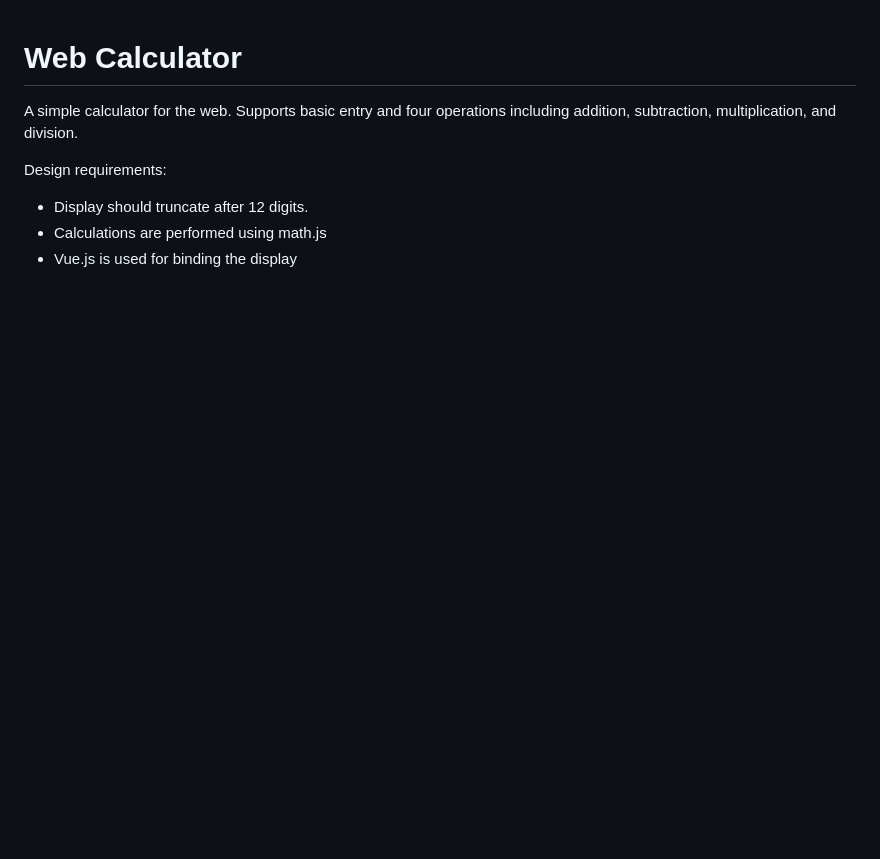
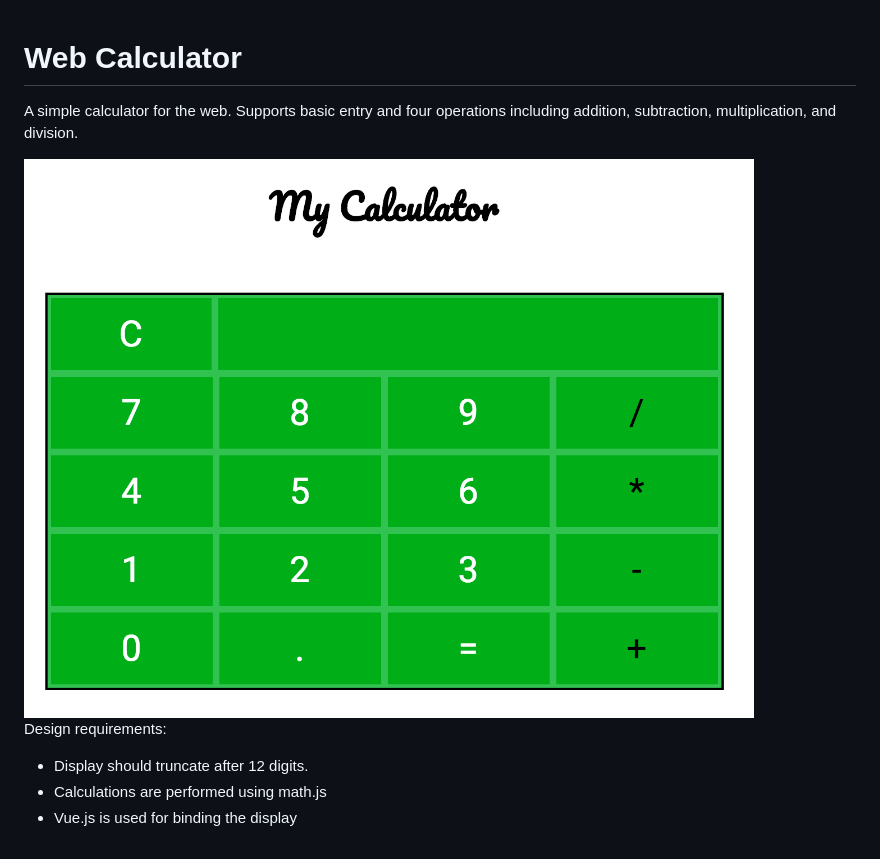
Before and after one commit to ericabell/web-calculator, a Markdown page: README.md, the part around the change. Drawn GitHub-style; pictures changed too: calculator.png (added); blank space fills up the shorter version.

Commit message:
Adding image of calculator

```diff
--- a/README.md
+++ b/README.md
@@ -5,6 +5,8 @@ basic entry and four operations including
 addition, subtraction, multiplication, and
 division.
 
+<img src="calculator.png">
+
 Design requirements:
 - Display should truncate after 12 digits.
 - Calculations are performed using math.js
```
